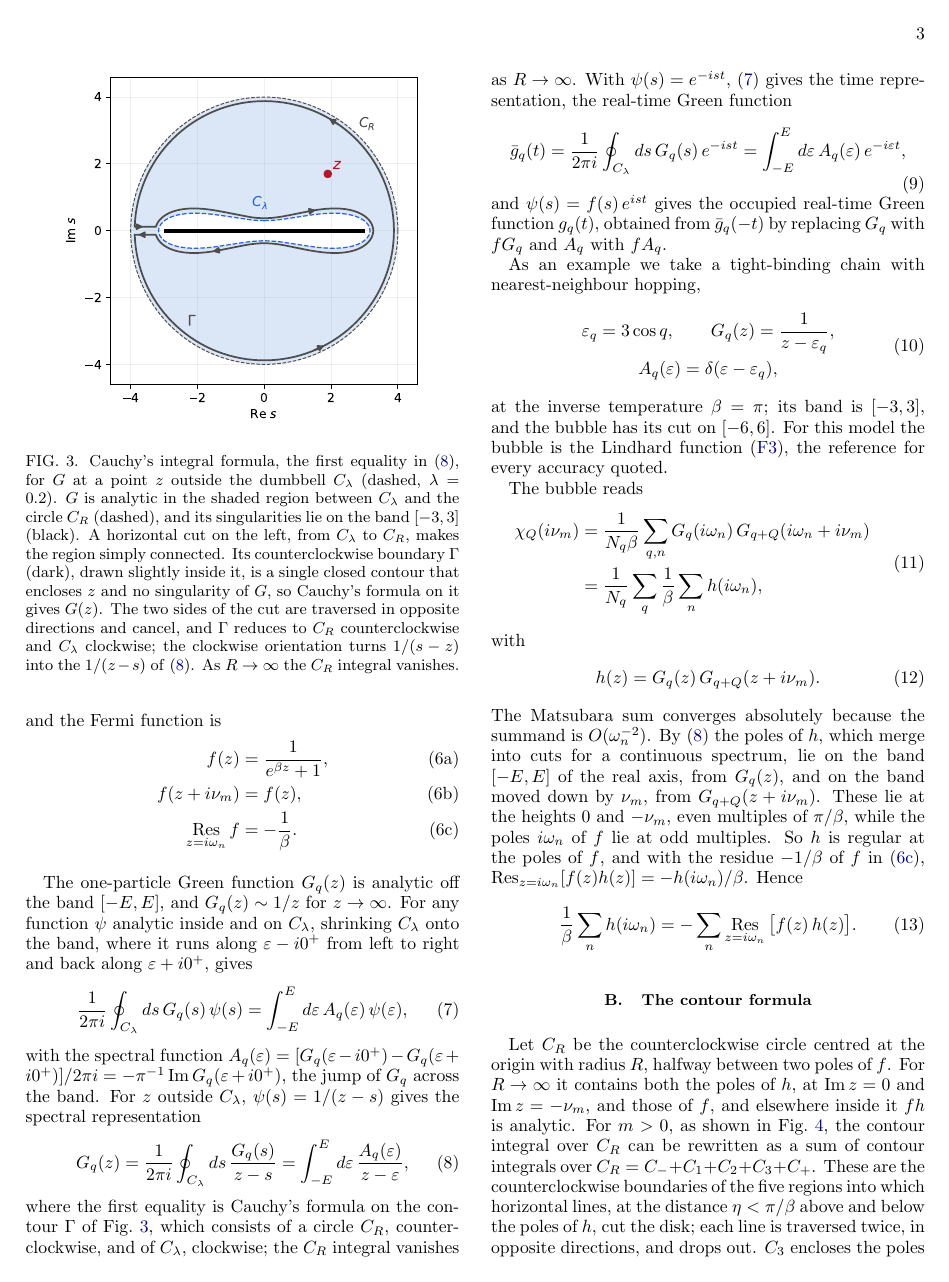
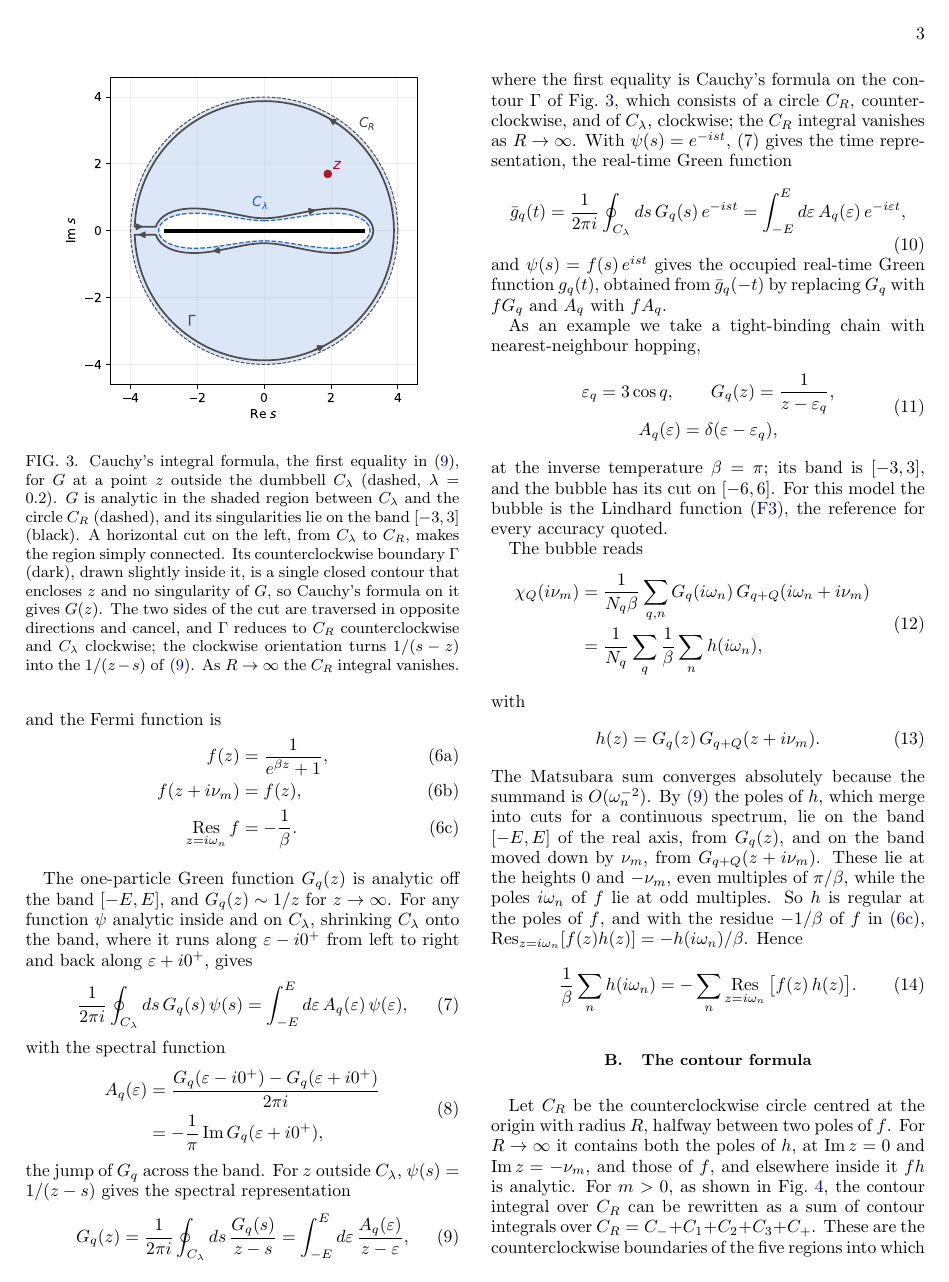
Before and after one commit to aleeschessari/markus_dumbbell_public, a LaTeX paper (ale_idea/bubble_tn_method.tex): page 3 of 15. Compiled offline with pdfLaTeX.

Commit message:
II A: spectral function A_q displayed (8); docstrings renumbered

```diff
--- a/ale_idea/bubble_tn_method.tex
+++ b/ale_idea/bubble_tn_method.tex
@@ -144,7 +144,15 @@ The one-particle Green function $G_q(z)$ is analytic off the band $[-E,E]$, and
   \frac1{2\pi i}\oint_{C_\lambda}ds\,G_q(s)\,\psi(s)=\int_{-E}^{E}d\varepsilon\,A_q(\varepsilon)\,\psi(\varepsilon),
   \label{eq:shrink}
 \end{equation}
-with the spectral function $A_q(\varepsilon)=[G_q(\varepsilon-i0^+)-G_q(\varepsilon+i0^+)]/2\pi i=-\pi^{-1}\Imag G_q(\varepsilon+i0^+)$, the jump of $G_q$ across the band. For $z$ outside $C_\lambda$, $\psi(s)=1/(z-s)$ gives the spectral representation
+with the spectral function
+\begin{equation}
+  \begin{aligned}
+  A_q(\varepsilon)&=\frac{G_q(\varepsilon-i0^+)-G_q(\varepsilon+i0^+)}{2\pi i}\\
+  &=-\frac1\pi\Imag G_q(\varepsilon+i0^+),
+  \end{aligned}
+  \label{eq:specfn}
+\end{equation}
+the jump of $G_q$ across the band. For $z$ outside $C_\lambda$, $\psi(s)=1/(z-s)$ gives the spectral representation
 \begin{equation}
   G_q(z)=\frac1{2\pi i}\oint_{C_\lambda}ds\,\frac{G_q(s)}{z-s}=\int_{-E}^{E}d\varepsilon\,\frac{A_q(\varepsilon)}{z-\varepsilon},
   \label{eq:lehmann}
```
Also changed, not shown: ale_idea/code/dumbbell.py (+1 -1 lines), ale_idea/code/kernel.py (+1 -1 lines), ale_idea/code/network.py (+1 -1 lines), ale_idea/bubble_tn_method.pdf.
